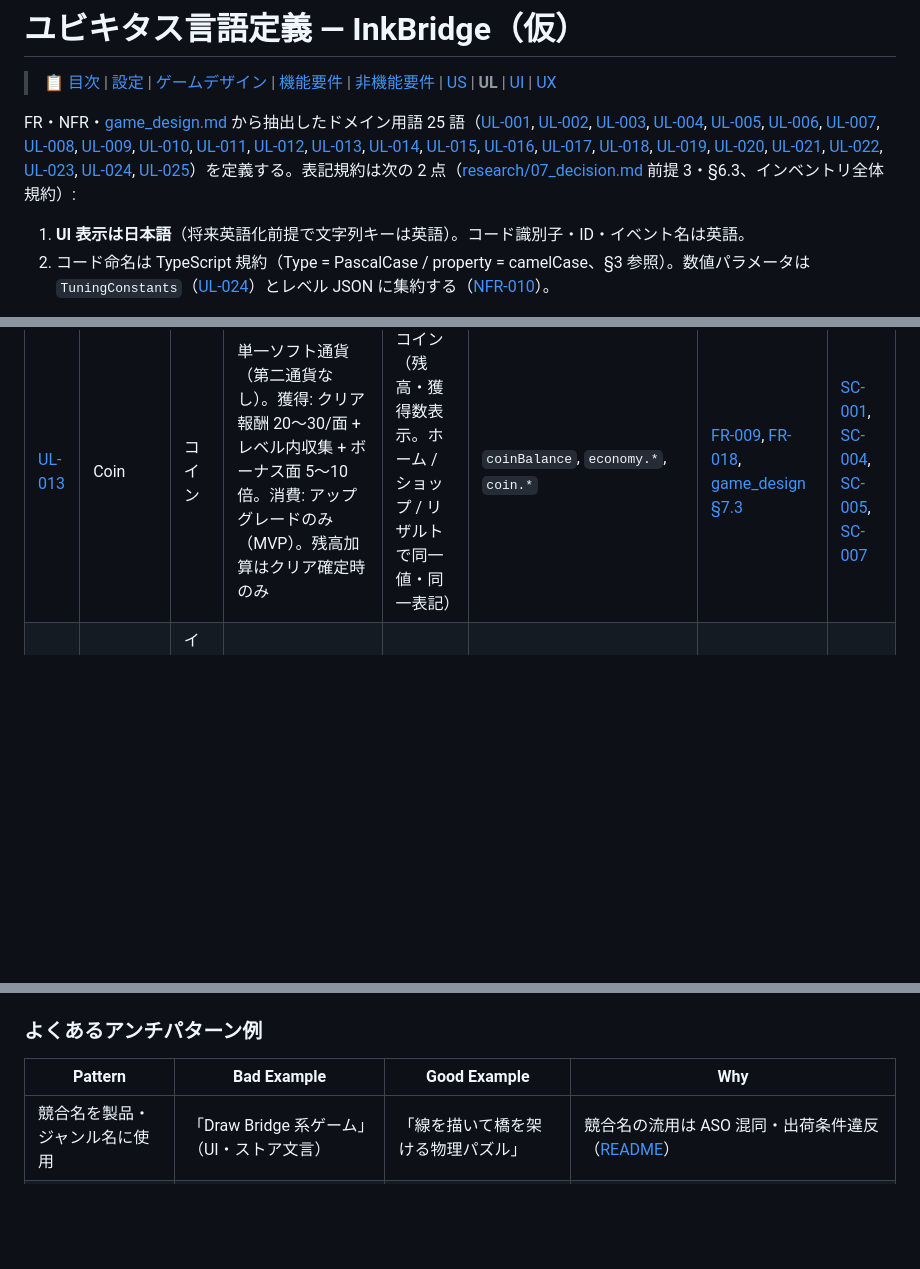
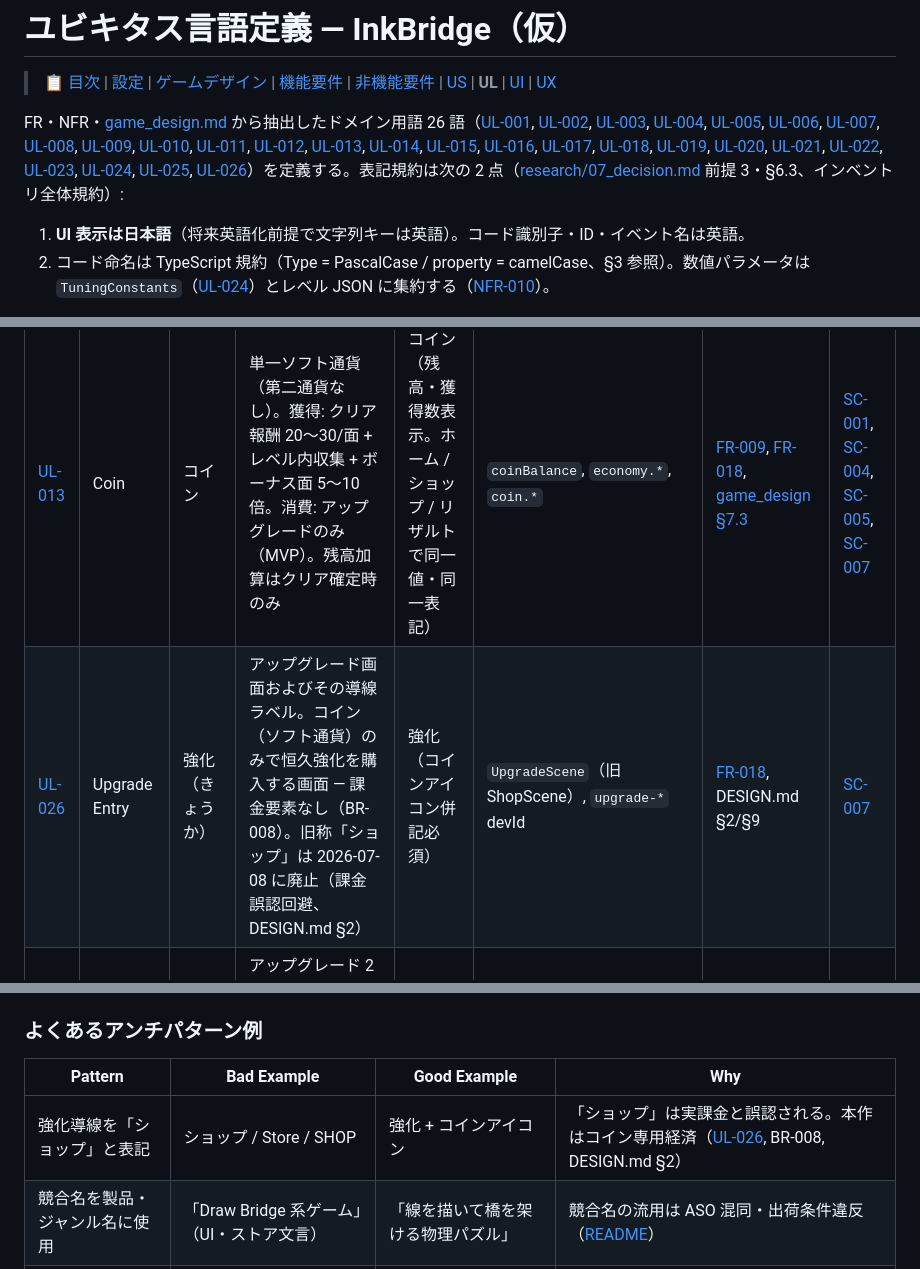
Before and after one commit to fideguch/draw-bridge, a Markdown page: designs/ubiquitous_language.md, 3 parts joined by grey strips. GitHub-like rendering; blank space fills up the shorter version.

Commit message:
docs(ul): UL-026 強化 (upgrade entry label, deprecates ショップ) + anti-pattern + conventions vocab

```diff
--- a/designs/ubiquitous_language.md
+++ b/designs/ubiquitous_language.md
@@ -2,7 +2,7 @@
 
 > [📋 目次](./README.md) | [設定](./workflow_config.md) | [ゲームデザイン](./game_design.md) | [機能要件](./functional_requirements.md) | [非機能要件](./non_functional_requirements.md) | [US](./user_stories.md) | **UL** | [UI](./ui_design_brief.md) | [UX](./ux_protocol.md)
 
-FR・NFR・[game_design.md](./game_design.md) から抽出したドメイン用語 25 語（[UL-001](#ul-001), [UL-002](#ul-002), [UL-003](#ul-003), [UL-004](#ul-004), [UL-005](#ul-005), [UL-006](#ul-006), [UL-007](#ul-007), [UL-008](#ul-008), [UL-009](#ul-009), [UL-010](#ul-010), [UL-011](#ul-011), [UL-012](#ul-012), [UL-013](#ul-013), [UL-014](#ul-014), [UL-015](#ul-015), [UL-016](#ul-016), [UL-017](#ul-017), [UL-018](#ul-018), [UL-019](#ul-019), [UL-020](#ul-020), [UL-021](#ul-021), [UL-022](#ul-022), [UL-023](#ul-023), [UL-024](#ul-024), [UL-025](#ul-025)）を定義する。表記規約は次の 2 点（[research/07_decision.md](../research/07_decision.md) 前提 3・§6.3、インベントリ全体規約）:
+FR・NFR・[game_design.md](./game_design.md) から抽出したドメイン用語 26 語（[UL-001](#ul-001), [UL-002](#ul-002), [UL-003](#ul-003), [UL-004](#ul-004), [UL-005](#ul-005), [UL-006](#ul-006), [UL-007](#ul-007), [UL-008](#ul-008), [UL-009](#ul-009), [UL-010](#ul-010), [UL-011](#ul-011), [UL-012](#ul-012), [UL-013](#ul-013), [UL-014](#ul-014), [UL-015](#ul-015), [UL-016](#ul-016), [UL-017](#ul-017), [UL-018](#ul-018), [UL-019](#ul-019), [UL-020](#ul-020), [UL-021](#ul-021), [UL-022](#ul-022), [UL-023](#ul-023), [UL-024](#ul-024), [UL-025](#ul-025), [UL-026](#ul-026)）を定義する。表記規約は次の 2 点（[research/07_decision.md](../research/07_decision.md) 前提 3・§6.3、インベントリ全体規約）:
 
 1. **UI 表示は日本語**（将来英語化前提で文字列キーは英語）。コード識別子・ID・イベント名は英語。
 2. コード命名は TypeScript 規約（Type = PascalCase / property = camelCase、§3 参照）。数値パラメータは `TuningConstants`（[UL-024](#ul-024)）とレベル JSON に集約する（[NFR-010](./non_functional_requirements.md#nfr-010)）。
@@ -66,6 +67,7 @@ FR・NFR・[game_design.md](./game_design.md) から抽出したドメイン用
 | ID | 用語 | 読み / 日本語 | 定義 | UIラベル | コード命名 | ソース | 画面(SC) |
 | --- | --- | --- | --- | --- | --- | --- | --- |
 | [UL-013](#ul-013) | Coin | コイン | 単一ソフト通貨（第二通貨なし）。獲得: クリア報酬 20〜30/面 + レベル内収集 + ボーナス面 5〜10 倍。消費: アップグレードのみ（MVP）。残高加算はクリア確定時のみ | コイン（残高・獲得数表示。ホーム / ショップ / リザルトで同一値・同一表記） | `coinBalance`, `economy.*`, `coin.*` | [FR-009](./functional_requirements.md#fr-009), [FR-018](./functional_requirements.md#fr-018), [game_design §7.3](./game_design.md#gd-7-3) | [SC-001](./functional_requirements.md#sc-001), [SC-004](./functional_requirements.md#sc-004), [SC-005](./functional_requirements.md#sc-005), [SC-007](./functional_requirements.md#sc-007) |
+| [UL-026](#ul-026) | Upgrade Entry | 強化（きょうか） | アップグレード画面およびその導線ラベル。コイン（ソフト通貨）のみで恒久強化を購入する画面 — 課金要素なし（BR-008）。旧称「ショップ」は 2026-07-08 に廃止（課金誤認回避、DESIGN.md §2） | 強化（コインアイコン併記必須） | `UpgradeScene`（旧 ShopScene）, `upgrade-*` devId | [FR-018](./functional_requirements.md#fr-018), DESIGN.md §2/§9 | [SC-007](./functional_requirements.md#sc-007) |
 | [UL-014](#ul-014) | Ink Capacity | インクキャパシティ / インク量 | アップグレード 2 軸の正式名（軸1）。レベルのインク予算へ +10%/Lv を実乗算（上限 5Lv、Lv5 で +50%）。Lv0（基本インク）で全レベルクリア可能を維持 | インク量 | `inkCapacityLv`, `economy.inkPerLevelPct` | [FR-019](./functional_requirements.md#fr-019), [game_design §7.1](./game_design.md#gd-7-1) | [SC-007](./functional_requirements.md#sc-007) |
 | [UL-015](#ul-015) | Engine Speed | エンジンスピード / 車速 | アップグレード 2 軸の正式名（軸2）。モーター速度へ +5%/Lv を実乗算（上限 5Lv、Lv5 で +25%）。速度↑ = 描画精度要求↑のリスクリターン設計 | 車速 | `engineSpeedLv`, `economy.speedPerLevelPct` | [FR-019](./functional_requirements.md#fr-019), [game_design §7.1](./game_design.md#gd-7-1) | [SC-007](./functional_requirements.md#sc-007) |
 
@@ -157,6 +159,7 @@ FR・NFR・[game_design.md](./game_design.md) から抽出したドメイン用
 
 | Pattern | Bad Example | Good Example | Why |
 | --- | --- | --- | --- |
+| 強化導線を「ショップ」と表記 | ショップ / Store / SHOP | 強化 + コインアイコン | 「ショップ」は実課金と誤認される。本作はコイン専用経済（[UL-026](#ul-026), BR-008, DESIGN.md §2） |
 | 競合名を製品・ジャンル名に使用 | 「Draw Bridge 系ゲーム」（UI・ストア文言） | 「線を描いて橋を架ける物理パズル」 | 競合名の流用は ASO 混同・出荷条件違反（[README](./README.md)） |
 | 技術名がそのまま機能名 | 「EMA 応力が 0.6 を超えました」 | （軋み音 + 白→黄→赤の色変化で無言表現） | ユーザーは実装を知る必要がない。テキストチュートリアル禁止とも整合（[FR-017](./functional_requirements.md#fr-017)） |
 | 内部状態名を UI 表示 | 「Anticipation 中…」 | （溜め演出 0.3〜0.5s そのもので伝える） | 状態機械の名前はコード内部に留める（[game_design §2](./game_design.md#gd-2)） |
```
Also changed, not shown: other parts of designs/ubiquitous_language.md (+1 -0 lines), .specify/memory/conventions.md (+1 -1 lines).
